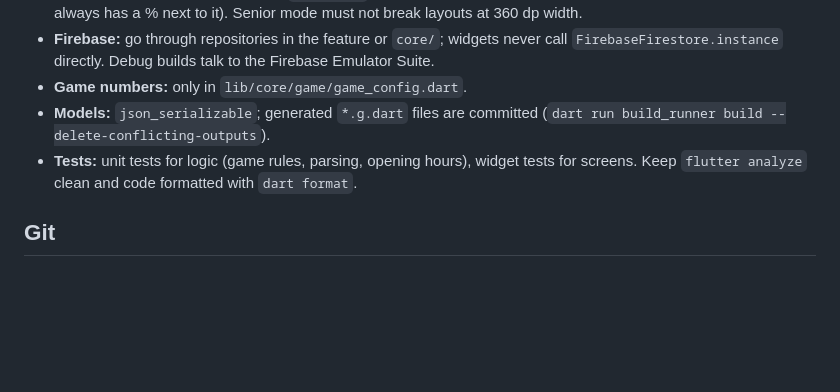
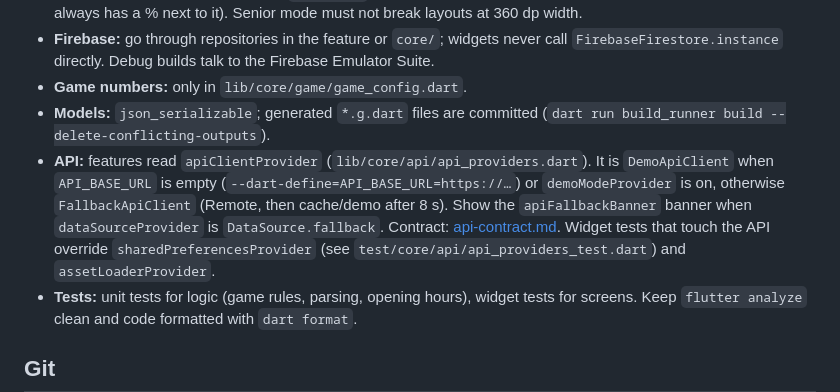
Before and after one commit to mikita672/cool-lodz-app, a Markdown page: docs/dev.md, the part around the change. Rendered like a GitHub page; blank space fills up the shorter version.

```diff
--- a/docs/dev.md
+++ b/docs/dev.md
@@ -51,6 +51,7 @@ Routes for every screen already exist in `lib/app/router.dart`; a feature ticket
 - **Firebase:** go through repositories in the feature or `core/`; widgets never call `FirebaseFirestore.instance` directly. Debug builds talk to the Firebase Emulator Suite.
 - **Game numbers:** only in `lib/core/game/game_config.dart`.
 - **Models:** `json_serializable`; generated `*.g.dart` files are committed (`dart run build_runner build --delete-conflicting-outputs`).
+- **API:** features read `apiClientProvider` (`lib/core/api/api_providers.dart`). It is `DemoApiClient` when `API_BASE_URL` is empty (`--dart-define=API_BASE_URL=https://…`) or `demoModeProvider` is on, otherwise `FallbackApiClient` (Remote, then cache/demo after 8 s). Show the `apiFallbackBanner` banner when `dataSourceProvider` is `DataSource.fallback`. Contract: [api-contract.md](api-contract.md). Widget tests that touch the API override `sharedPreferencesProvider` (see `test/core/api/api_providers_test.dart`) and `assetLoaderProvider`.
 - **Tests:** unit tests for logic (game rules, parsing, opening hours), widget tests for screens. Keep `flutter analyze` clean and code formatted with `dart format`.
 
 ## Git
```
Also changed, not shown: docs/api-contract.md (+35 -5 lines).
